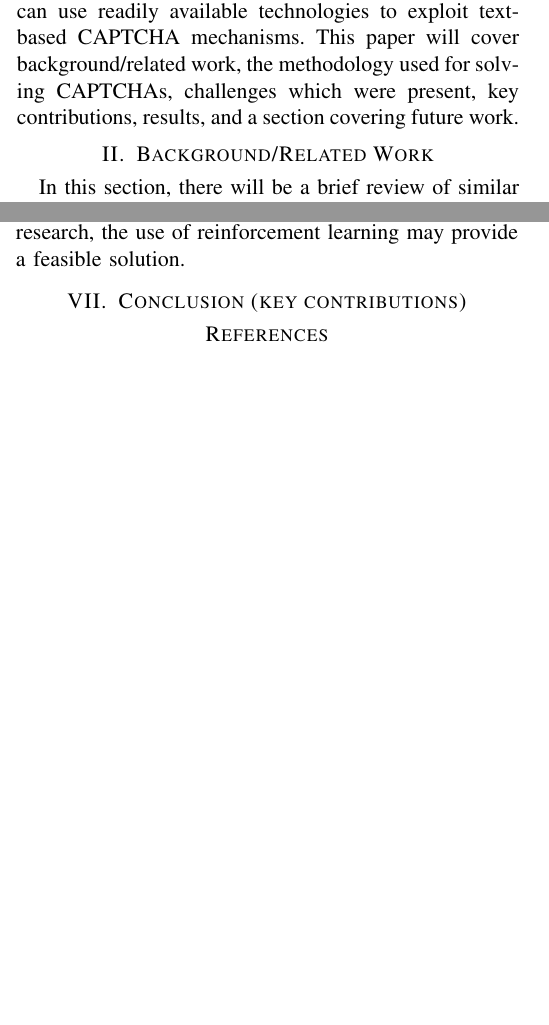
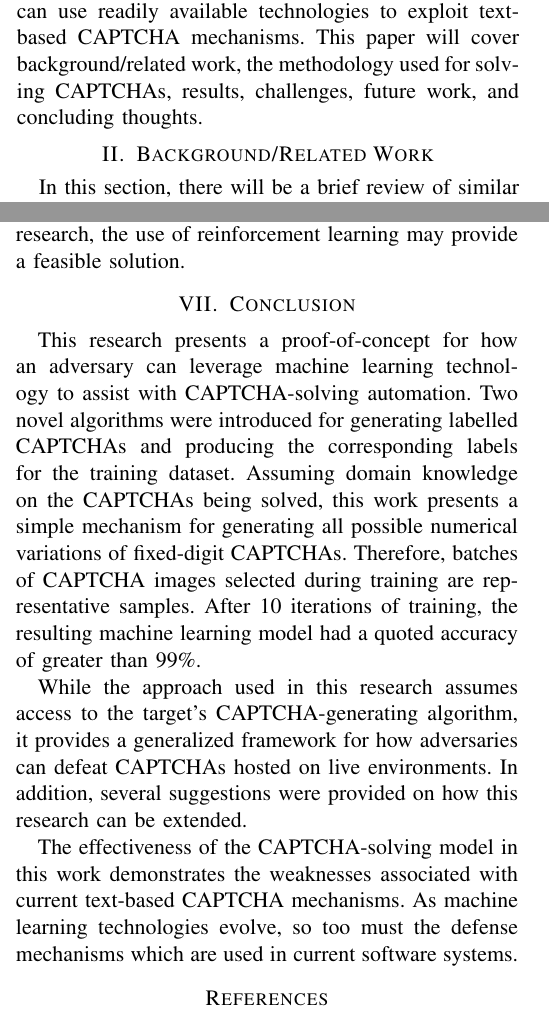
Before and after one commit to T-Visor/network-security-research, a LaTeX paper (term-project/term-paper.tex): two parts of the columns of pages 1 and 6 of 6 before the commit and two parts of the columns of pages 1 and 6 of 7 after it, joined at a grey line, cut so that both start at the same text, the shorter picture padded with empty space. Compiled offline with pdfLaTeX; a missing font is replaced by an installed copy or a similar font; a LaTeX package or settings file that is missing is left out.

Commit message:
finished conclusion

```diff
--- a/term-project/term-paper.tex
+++ b/term-project/term-paper.tex
@@ -84,9 +84,8 @@ paper demonstrates that a machine learning agent is capable of solving CAPTCHAs
 with the use of open-source tools, supervised training, and convolutional
 neural networks. The goal of this research is show how adversaries can use
 readily available technologies to exploit text-based CAPTCHA mechanisms.
-This paper will cover background/related work, the methodology  used for solving CAPTCHAs,
-challenges which were present, key contributions, results, and a section
-covering future work.
+This paper will cover background/related work, the methodology  used for
+solving CAPTCHAs, results, challenges, future work, and concluding thoughts.
 
 \section{Background/Related Work}
 In this section, there will be a brief review of similar work which has been
@@ -449,8 +448,28 @@ rather than just recognition. So in addition to using techniques in this
 research, the use of reinforcement learning may provide a feasible solution.
 
 
-\section{Conclusion (key contributions)}
+\section{Conclusion}
+This research presents a proof-of-concept for how an adversary
+can leverage machine learning technology to assist with CAPTCHA-solving
+automation. Two novel algorithms were
+introduced for generating labelled CAPTCHAs and producing the corresponding
+labels for the training dataset. Assuming domain knowledge on the CAPTCHAs
+being solved, this work presents a simple mechanism for generating all possible
+numerical variations of fixed-digit CAPTCHAs. Therefore, batches of
+CAPTCHA images selected during training are representative samples. After 10
+iterations of training, the resulting machine learning model had a quoted
+accuracy of greater than 99\%.
 
+While the approach used in this research assumes access to the target's
+CAPTCHA-generating algorithm, it provides a generalized framework for how
+adversaries can defeat CAPTCHAs hosted on live environments. In addition,
+several suggestions were provided on how this research
+can be extended.
+
+The effectiveness of the CAPTCHA-solving model in this work demonstrates the
+weaknesses associated with current text-based CAPTCHA mechanisms. As machine
+learning technologies evolve, so too must the defense mechanisms which are used
+in current software systems.
 
 \begin{thebibliography}{00}
 	\bibitem{b1} G. Eason, B. Noble, and I. N. Sneddon, ``On certain integrals of Lipschitz-Hankel type involving products of Bessel functions,'' Phil. Trans. Roy. Soc. London, vol. A247, pp. 529--551, April 1955.
```
Also changed, not shown: term-project/term-paper.pdf, 2 other files.
